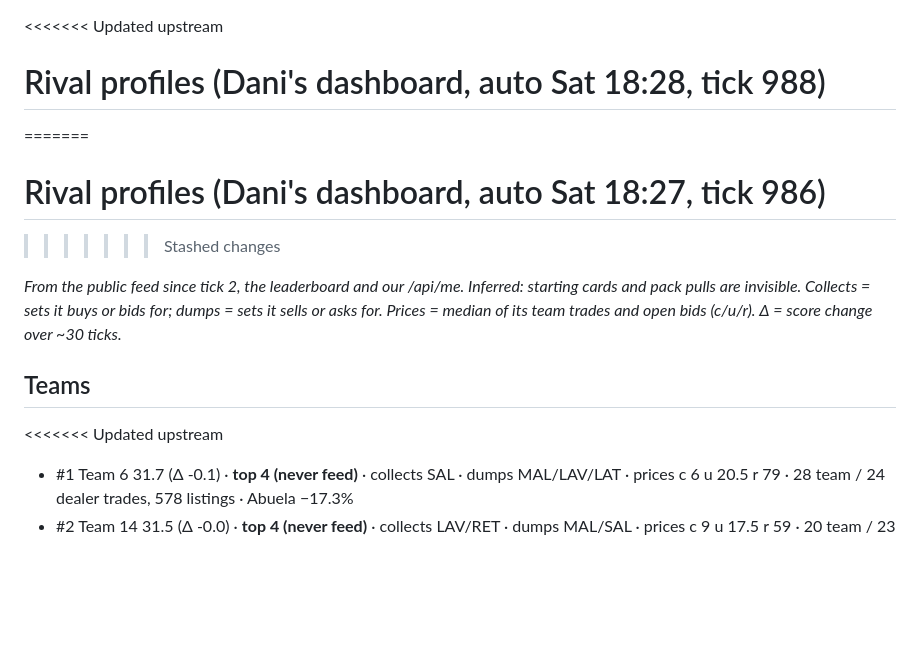
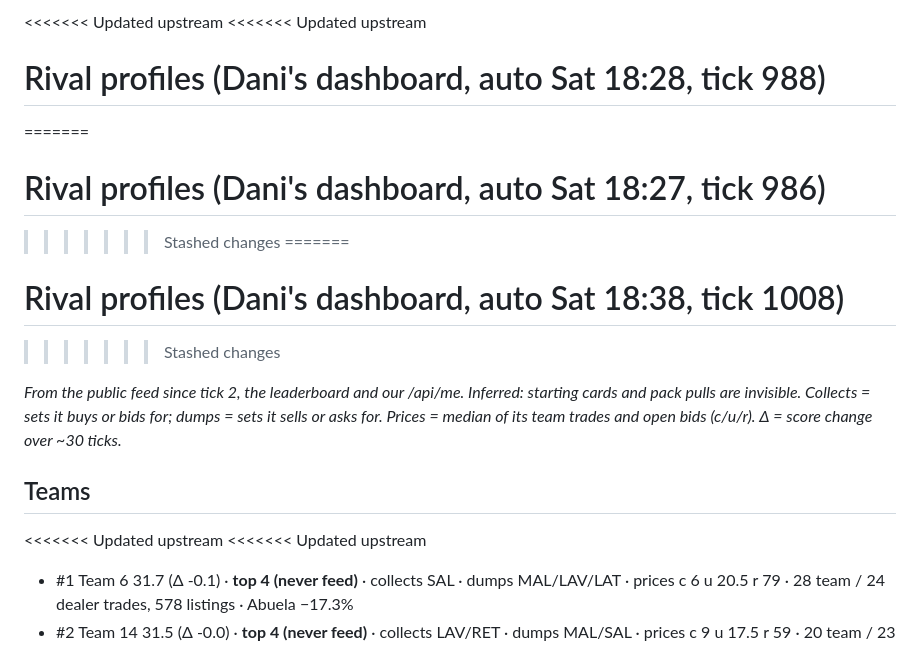
Before and after one commit to alxvar/claude-hackathon-team-5, a Markdown page: intel/teams.md, the part around one of its changes. GitHub-like rendering; blank space fills up the shorter version.

Commit message:
auto (Aleksandar Varga): intel/teams.md

```diff
--- a/intel/teams.md
+++ b/intel/teams.md
@@ -1,13 +1,18 @@
+<<<<<<< Updated upstream
 <<<<<<< Updated upstream
 # Rival profiles (Dani's dashboard, auto Sat 18:28, tick 988)
 =======
 # Rival profiles (Dani's dashboard, auto Sat 18:27, tick 986)
+>>>>>>> Stashed changes
+=======
+# Rival profiles (Dani's dashboard, auto Sat 18:38, tick 1008)
 >>>>>>> Stashed changes
 
 _From the public feed since tick 2, the leaderboard and our /api/me. Inferred: starting cards and pack pulls are invisible. Collects = sets it buys or bids for; dumps = sets it sells or asks for. Prices = median of its team trades and open bids (c/u/r). Δ = score change over ~30 ticks._
 
 ## Teams
 
+<<<<<<< Updated upstream
 <<<<<<< Updated upstream
 - #1 Team 6 31.7 (Δ -0.1) · **top 4 (never feed)** · collects SAL · dumps MAL/LAV/LAT · prices c 6 u 20.5 r 79 · 28 team / 24 dealer trades, 578 listings · Abuela −17.3%
 - #2 Team 14 31.5 (Δ -0.0) · **top 4 (never feed)** · collects LAV/RET · dumps MAL/SAL · prices c 9 u 17.5 r 59 · 20 team / 23 dealer trades, 292 listings · Abuela −16.9% · big: LAT-09 from Team 13 for 65 P (tick 47)
```
Also changed, not shown: other parts of intel/teams.md (+20 -1 lines).
